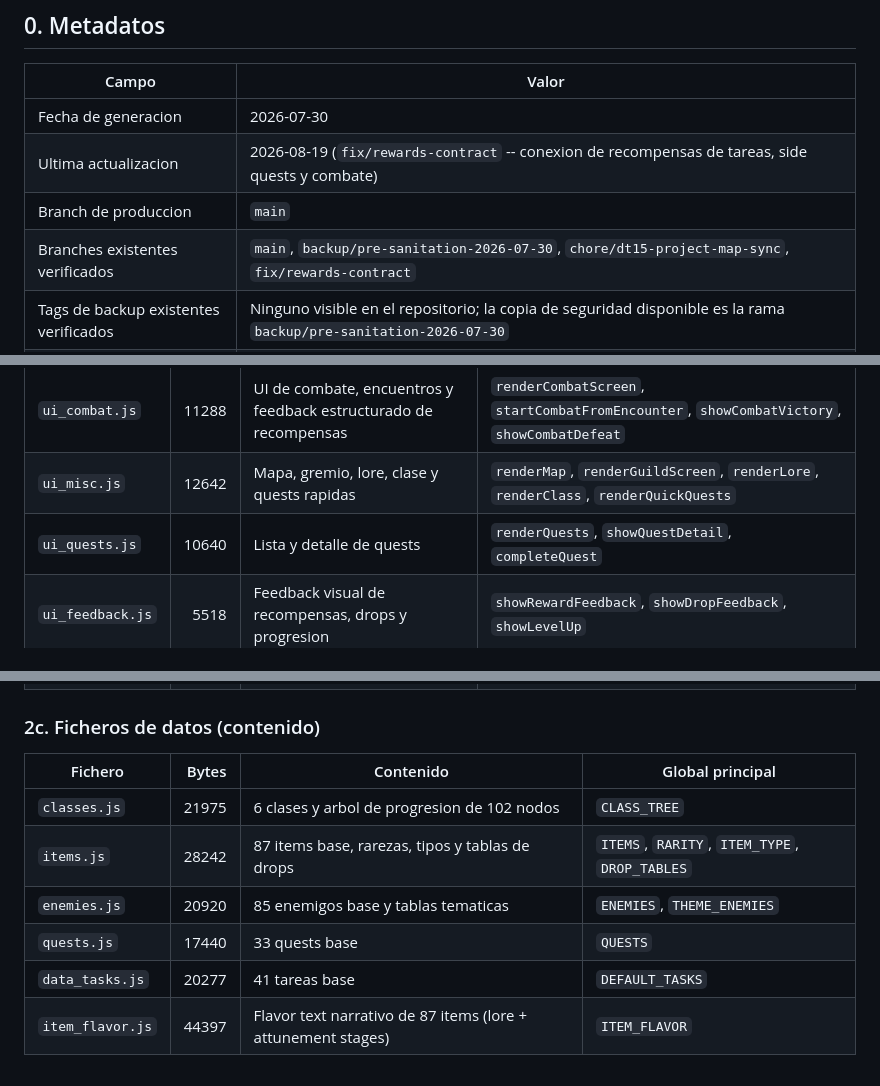
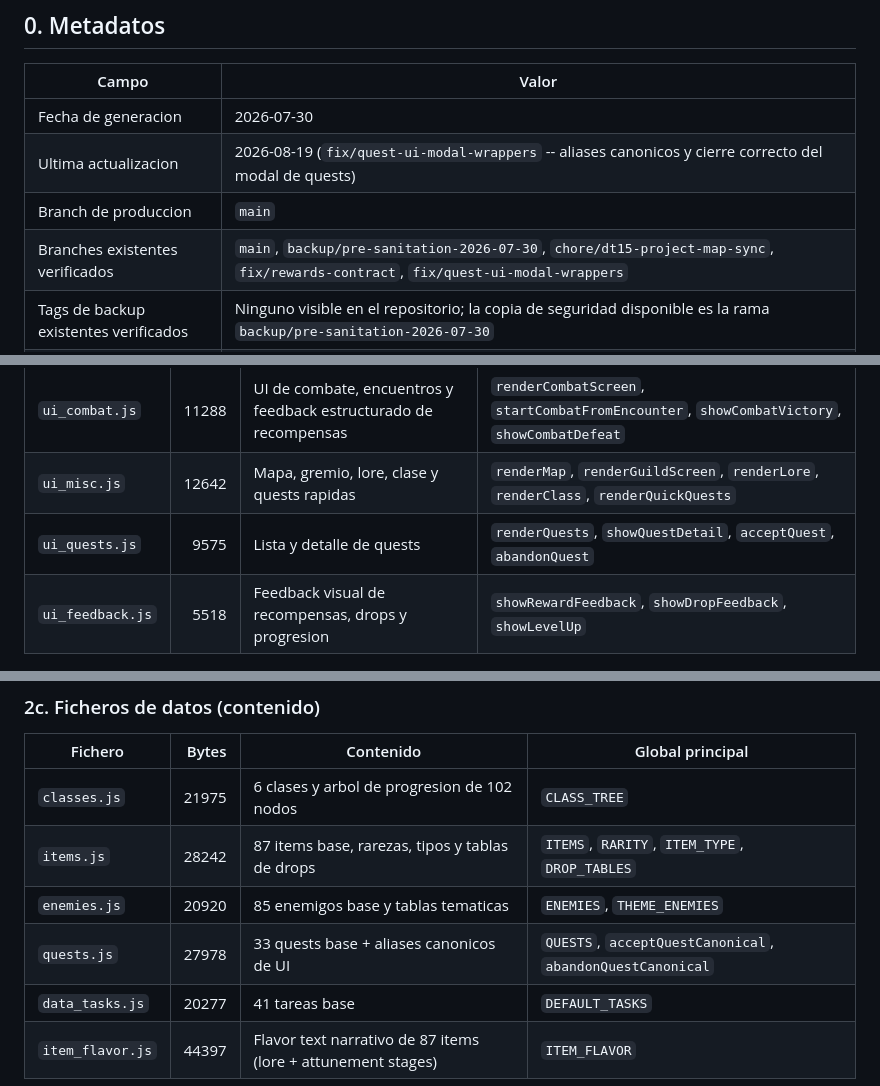
Before and after one commit to final2raven-coder/lifexp, a Markdown page: PROJECT_MAP.md, 3 parts joined by grey strips. Rendered like a GitHub page.

Commit message:
docs: sync project map for quest UI wrappers

```diff
--- a/PROJECT_MAP.md
+++ b/PROJECT_MAP.md
@@ -12,9 +12,9 @@
 | Campo | Valor |
 |---|---|
 | Fecha de generacion | 2026-07-30 |
-| Ultima actualizacion | 2026-08-19 (`fix/rewards-contract` -- conexion de recompensas de tareas, side quests y combate) |
+| Ultima actualizacion | 2026-08-19 (`fix/quest-ui-modal-wrappers` -- aliases canonicos y cierre correcto del modal de quests) |
 | Branch de produccion | `main` |
-| Branches existentes verificados | `main`, `backup/pre-sanitation-2026-07-30`, `chore/dt15-project-map-sync`, `fix/rewards-contract` |
+| Branches existentes verificados | `main`, `backup/pre-sanitation-2026-07-30`, `chore/dt15-project-map-sync`, `fix/rewards-contract`, `fix/quest-ui-modal-wrappers` |
 | Tags de backup existentes verificados | Ninguno visible en el repositorio; la copia de seguridad disponible es la rama `backup/pre-sanitation-2026-07-30` |
 | Ramas historicas citadas | Las ramas de PR integradas o eliminadas se conservan unicamente en el changelog; no son ramas activas |
 | Commit de `main` verificado | `dcc567034ff3319595770fb29206d14f3e98258a` |
@@ -68,7 +68,7 @@ Los tamanos son bytes del arbol de `main` verificado el 2026-08-18; no son estim
 | `ui_tasks.js` | 11643 | Pantalla de tarea, completado, drops, encuentros | `openRandomTask`, `openCategoryTask`, `completeTask`, `renderTaskScreen`, `showPostTaskFeedback` |
 | `ui_combat.js` | 11288 | UI de combate, encuentros y feedback estructurado de recompensas | `renderCombatScreen`, `startCombatFromEncounter`, `showCombatVictory`, `showCombatDefeat` |
 | `ui_misc.js` | 12642 | Mapa, gremio, lore, clase y quests rapidas | `renderMap`, `renderGuildScreen`, `renderLore`, `renderClass`, `renderQuickQuests` |
-| `ui_quests.js` | 10640 | Lista y detalle de quests | `renderQuests`, `showQuestDetail`, `completeQuest` |
+| `ui_quests.js` | 9575 | Lista y detalle de quests | `renderQuests`, `showQuestDetail`, `acceptQuest`, `abandonQuest` |
 | `ui_feedback.js` | 5518 | Feedback visual de recompensas, drops y progresion | `showRewardFeedback`, `showDropFeedback`, `showLevelUp` |
 
 ### 2c. Ficheros de datos (contenido)
@@ -78,7 +78,7 @@ Los tamanos son bytes del arbol de `main` verificado el 2026-08-18; no son estim
 | `classes.js` | 21975 | 6 clases y arbol de progresion de 102 nodos | `CLASS_TREE` |
 | `items.js` | 28242 | 87 items base, rarezas, tipos y tablas de drops | `ITEMS`, `RARITY`, `ITEM_TYPE`, `DROP_TABLES` |
 | `enemies.js` | 20920 | 85 enemigos base y tablas tematicas | `ENEMIES`, `THEME_ENEMIES` |
-| `quests.js` | 17440 | 33 quests base | `QUESTS` |
+| `quests.js` | 27978 | 33 quests base + aliases canonicos de UI | `QUESTS`, `acceptQuestCanonical`, `abandonQuestCanonical` |
 | `data_tasks.js` | 20277 | 41 tareas base | `DEFAULT_TASKS` |
 | `item_flavor.js` | 44397 | Flavor text narrativo de 87 items (lore + attunement stages) | `ITEM_FLAVOR` |
 
```
Also changed, not shown: other parts of PROJECT_MAP.md (+2 -0 lines).
